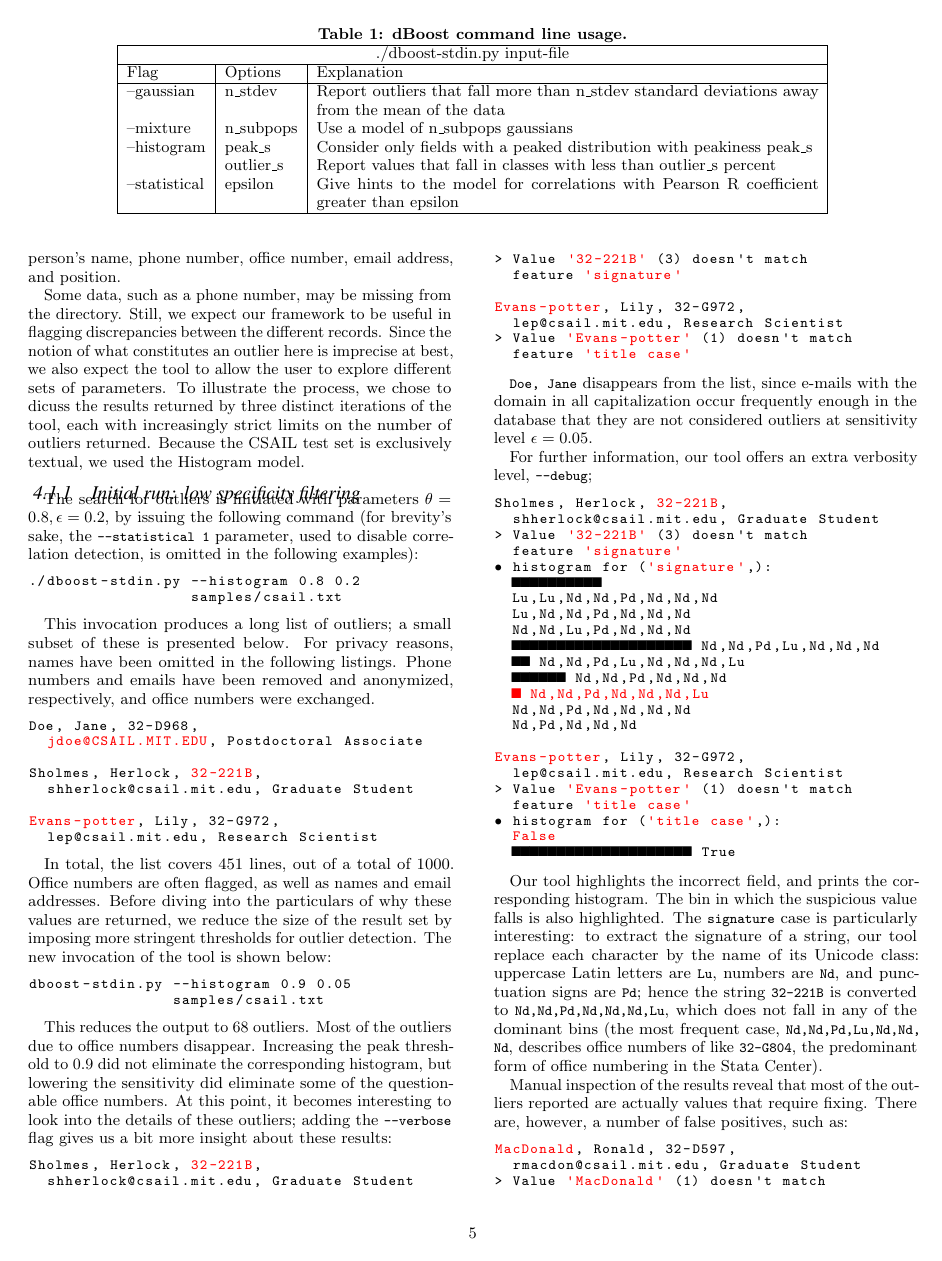
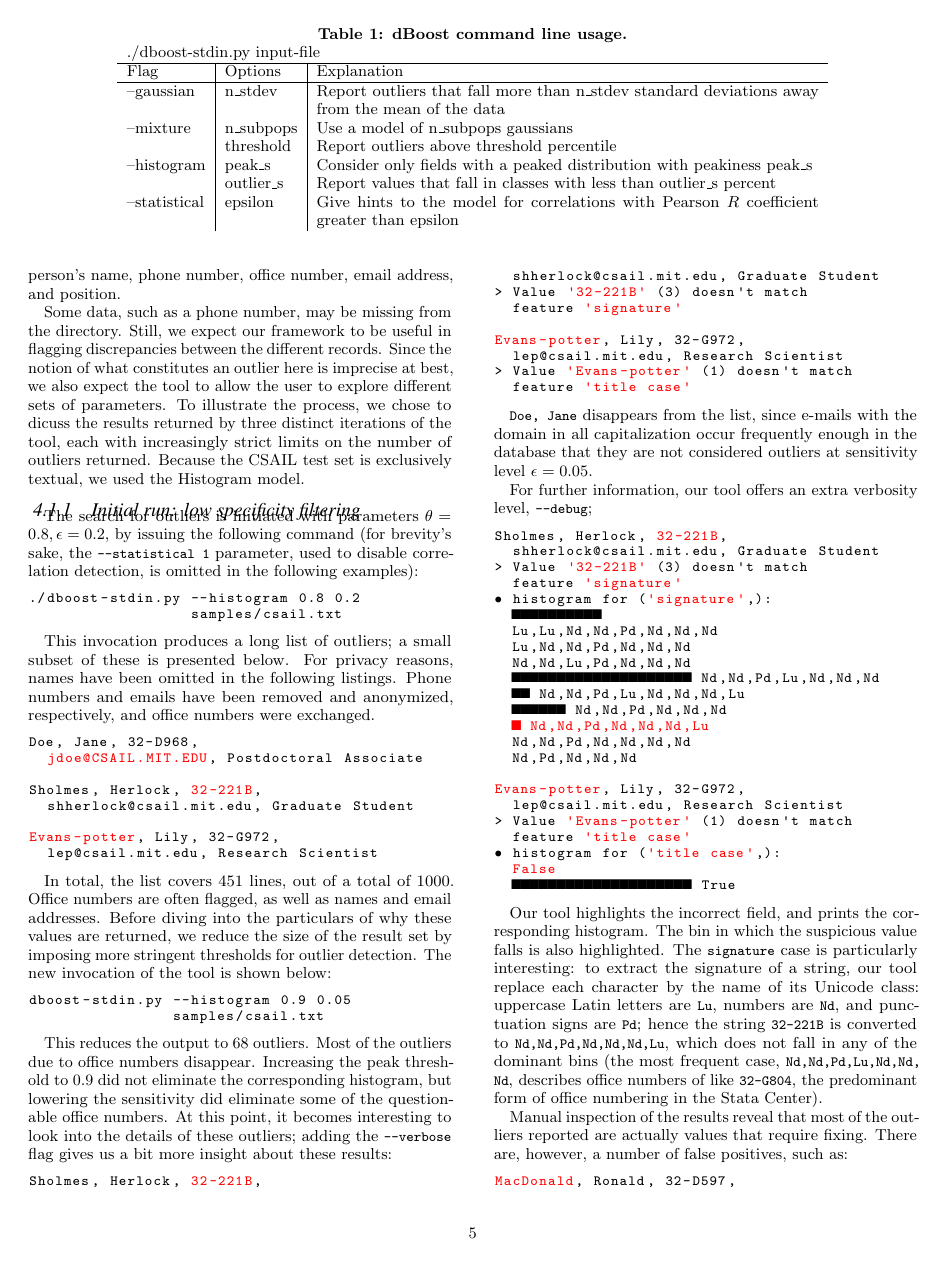
Before and after one commit to cpitclaudel/dBoost, a LaTeX document (paper/paper.tex, which reads paper/eval.tex): page 5 of 8. Compiled offline with pdfLaTeX.

Commit message:
Adjusted table in eval

```diff
--- a/paper/eval.tex
+++ b/paper/eval.tex
@@ -9,18 +9,17 @@ Table~\ref{table:flags} shows the usage options to run the models supported by d
 \label{table:flags}
 \caption{dBoost command line usage.}
 \centering
-\begin{tabular} {| l | l | p{10cm} |}
-\hline
-\multicolumn{3}{|c|}{./dboost-stdin.py input-file} \\
+\begin{tabular} { l | l | p{10cm} }
+\multicolumn{3}{l}{./dboost-stdin.py input-file} \\
 \hline
 Flag & Options & Explanation \\
 \hline
 --gaussian & n\_stdev & Report outliers that fall more than n\_stdev standard deviations away from the mean of the data \\
 --mixture & n\_subpops & Use a model of n\_subpops gaussians \\
+  & threshold & Report outliers above threshold percentile \\
 --histogram & peak\_s & Consider only fields with a peaked distribution with peakiness peak\_s \\
   & outlier\_s & Report values that fall in classes with less than outlier\_s percent \\
---statistical & epsilon & Give hints to the model for correlations with Pearson R coefficient greater than epsilon \\
-\hline
+--statistical & epsilon & Give hints to the model for correlations with Pearson $R$ coefficient greater than epsilon \\
 \end{tabular}
 \end{table*}
 
```
